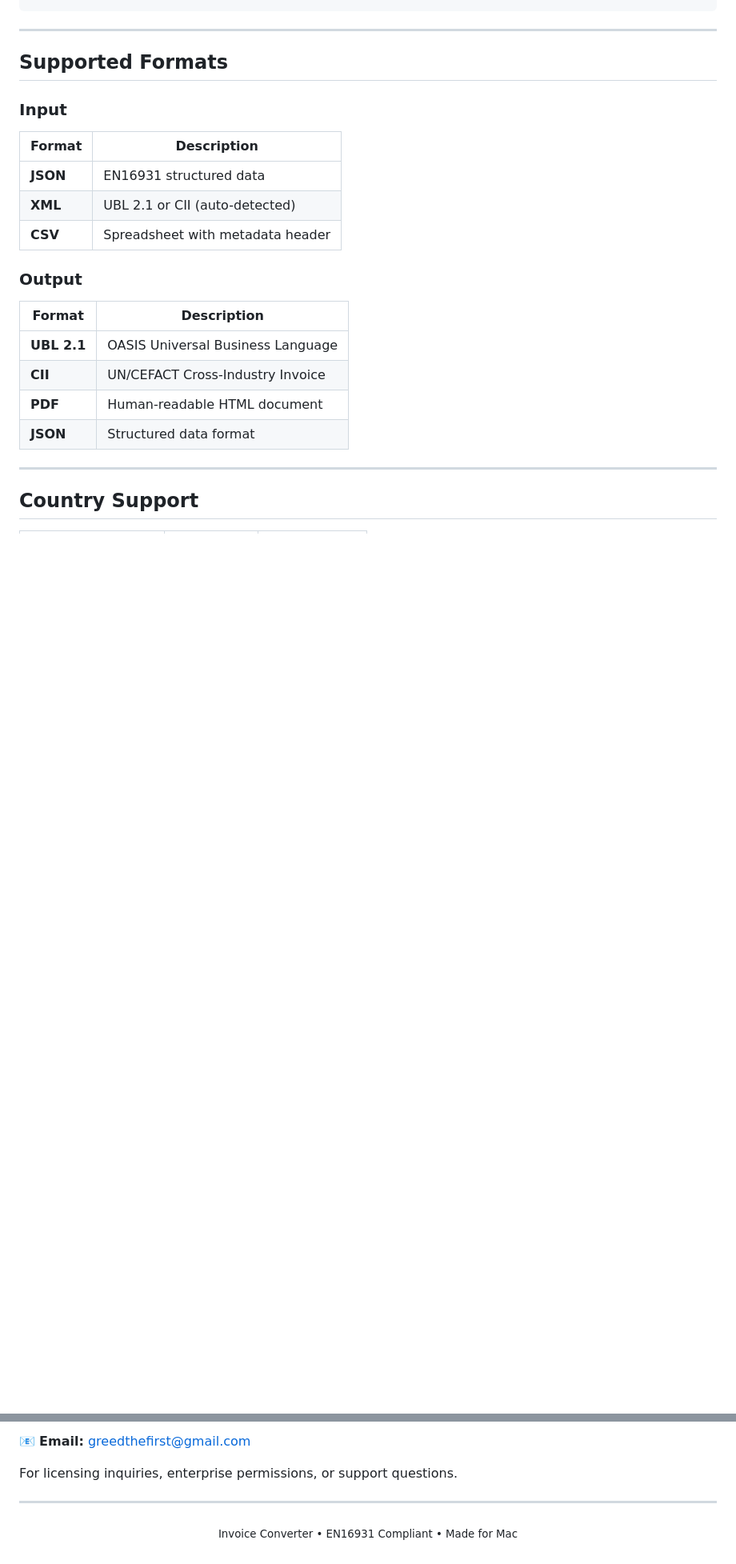
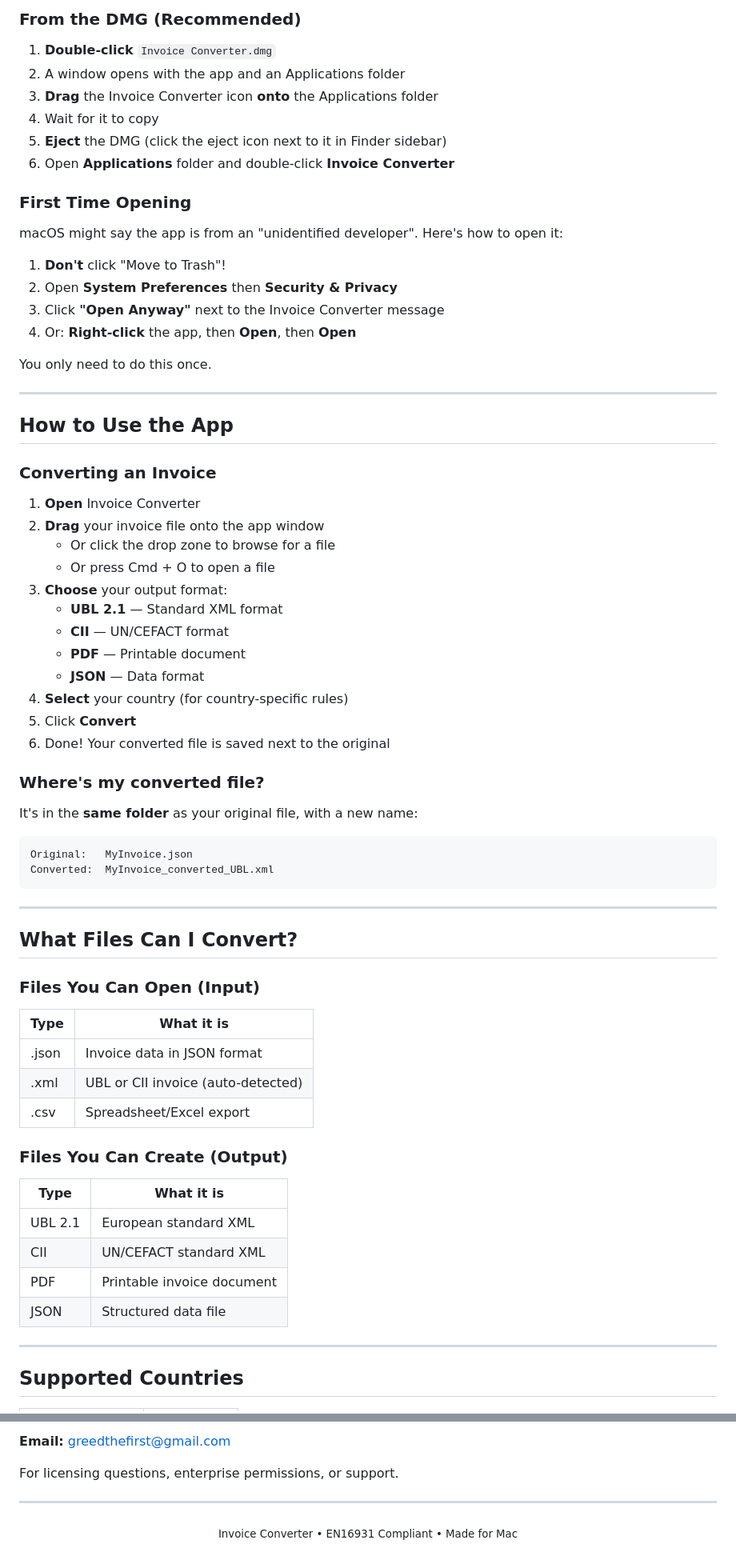
Before and after one commit to greedfinanace/invoice-converter, a Markdown page: README.md, 2 parts joined by grey strips. Shown at 80% size. Rendered like a GitHub page; blank space fills up the shorter version.

````diff
--- a/README.md
+++ b/README.md
@@ -73,25 +103,72 @@ MyInvoice.json → MyInvoice_converted_UBL.xml
+### From the DMG (Recommended)
+
+1. **Double-click** `Invoice Converter.dmg`
+2. A window opens with the app and an Applications folder
+3. **Drag** the Invoice Converter icon **onto** the Applications folder
+4. Wait for it to copy
+5. **Eject** the DMG (click the eject icon next to it in Finder sidebar)
+6. Open **Applications** folder and double-click **Invoice Converter**
+
+### First Time Opening
+
+macOS might say the app is from an "unidentified developer". Here's how to open it:
+
+1. **Don't** click "Move to Trash"!
+2. Open **System Preferences** then **Security & Privacy**
+3. Click **"Open Anyway"** next to the Invoice Converter message
+4. Or: **Right-click** the app, then **Open**, then **Open**
+
+You only need to do this once.
+
+---
+
+## How to Use the App
+
+### Converting an Invoice
+
+1. **Open** Invoice Converter
+2. **Drag** your invoice file onto the app window
+   - Or click the drop zone to browse for a file
+   - Or press Cmd + O to open a file
+3. **Choose** your output format:
+   - **UBL 2.1** — Standard XML format
+   - **CII** — UN/CEFACT format
+   - **PDF** — Printable document
+   - **JSON** — Data format
+4. **Select** your country (for country-specific rules)
+5. Click **Convert**
+6. Done! Your converted file is saved next to the original
+
+### Where's my converted file?
+
+It's in the **same folder** as your original file, with a new name:
+```
+Original:   MyInvoice.json
+Converted:  MyInvoice_converted_UBL.xml
 ```
 
 ---
 
-## Supported Formats
+## What Files Can I Convert?
 
-### Input
-| Format | Description |
-|--------|-------------|
-| **JSON** | EN16931 structured data |
-| **XML** | UBL 2.1 or CII (auto-detected) |
-| **CSV** | Spreadsheet with metadata header |
+### Files You Can Open (Input)
 
-### Output
-| Format | Description |
-|--------|-------------|
-| **UBL 2.1** | OASIS Universal Business Language |
-| **CII** | UN/CEFACT Cross-Industry Invoice |
-| **PDF** | Human-readable HTML document |
-| **JSON** | Structured data format |
+| Type | What it is |
+|------|------------|
+| .json | Invoice data in JSON format |
+| .xml | UBL or CII invoice (auto-detected) |
+| .csv | Spreadsheet/Excel export |
+
+### Files You Can Create (Output)
+
+| Type | What it is |
+|------|------------|
+| UBL 2.1 | European standard XML |
+| CII | UN/CEFACT standard XML |
+| PDF | Printable invoice document |
+| JSON | Structured data file |
 
 ---
 
-## Country Support
+## Supported Countries
 
@@ -167,7 +248,7 @@ See [LICENSE.txt](LICENSE.txt) for full terms.
 
-📧 **Email:** greedthefirst@gmail.com
+**Email:** greedthefirst@gmail.com
 
-For licensing inquiries, enterprise permissions, or support questions.
+For licensing questions, enterprise permissions, or support.
 
 ---
 
````
Also changed, not shown: other parts of README.md (+107 -73 lines).
